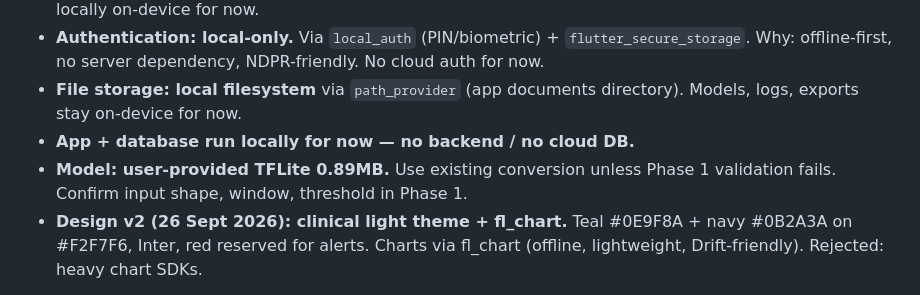
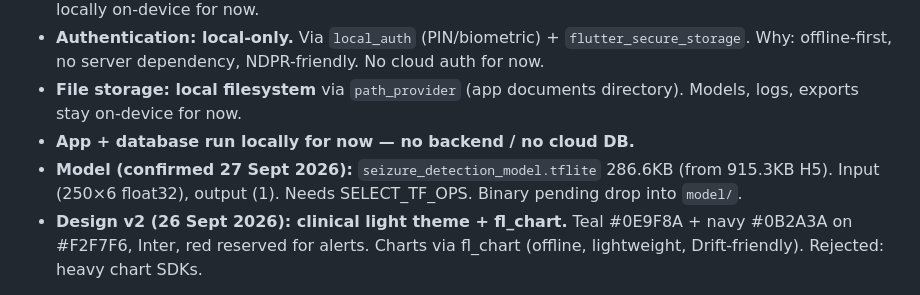
Before and after one commit to Spicyj-1/Guardian-Angel, a Markdown page: (GUARDIAN ANGEL)-Product Requirements Document.md, the part around the change. Rendered like a GitHub page.

```diff
--- a/(GUARDIAN ANGEL)-Product Requirements Document.md
+++ b/(GUARDIAN ANGEL)-Product Requirements Document.md
@@ -121,7 +121,7 @@ Decided with founder, recorded to allow future review/change:
 - **Authentication: local-only.** Via `local_auth` (PIN/biometric) + `flutter_secure_storage`. Why: offline-first, no server dependency, NDPR-friendly. No cloud auth for now.
 - **File storage: local filesystem** via `path_provider` (app documents directory). Models, logs, exports stay on-device for now.
 - **App + database run locally for now — no backend / no cloud DB.**
-- **Model: user-provided TFLite 0.89MB.** Use existing conversion unless Phase 1 validation fails. Confirm input shape, window, threshold in Phase 1.
+- **Model (confirmed 27 Sept 2026):** `seizure_detection_model.tflite` 286.6KB (from 915.3KB H5). Input (250×6 float32), output (1). Needs SELECT_TF_OPS. Binary pending drop into `model/`.
 - **Design v2 (26 Sept 2026): clinical light theme + fl_chart.** Teal #0E9F8A + navy #0B2A3A on #F2F7F6, Inter, red reserved for alerts. Charts via fl_chart (offline, lightweight, Drift-friendly). Rejected: heavy chart SDKs.
 
 This note may be revised — keep rationale when changing.
```
Also changed, not shown: IMPLEMENTATION_PLAN.md (+4 -5 lines).
